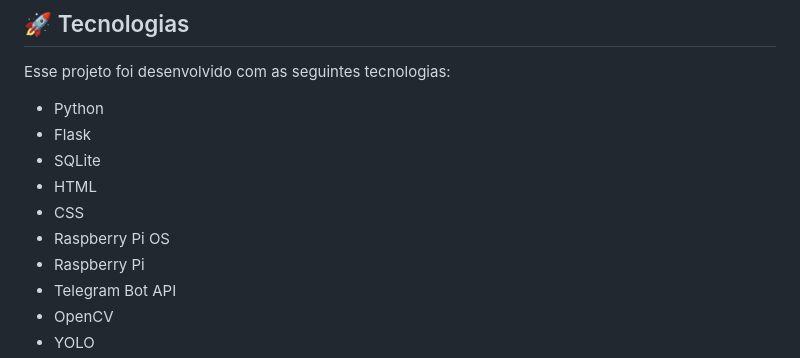
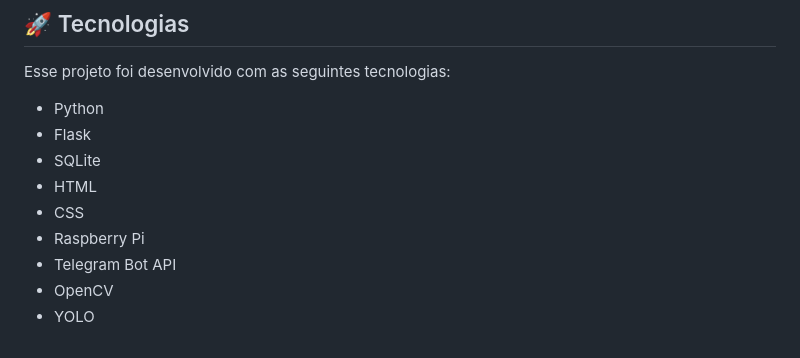
Before and after one commit to andadorInteligente/projeto-andador, a Markdown page: README.md, the part around the change. GitHub-like rendering.

Commit message:
Remove Raspberry Pi OS from the README

```diff
--- a/README.md
+++ b/README.md
@@ -46,7 +46,6 @@ Esse projeto foi desenvolvido com as seguintes tecnologias:
 - SQLite
 - HTML
 - CSS
-- Raspberry Pi OS
 - Raspberry Pi
 - Telegram Bot API
 - OpenCV
```
